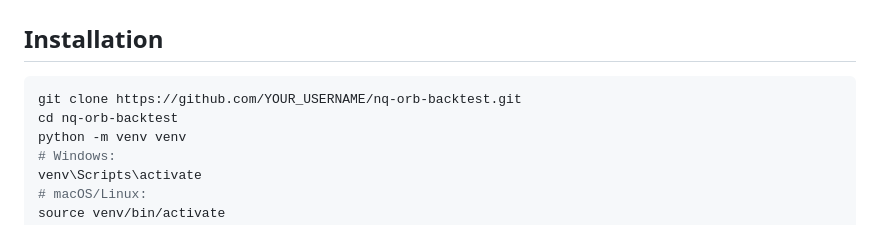
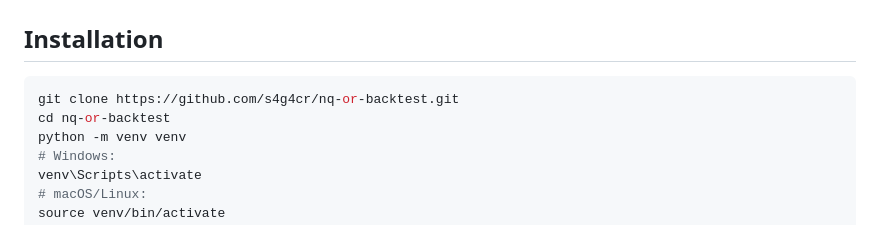
Before and after one commit to s4g4cr/nq-quant-research, a Markdown page: README.md, the part around one of its changes. Drawn GitHub-style.

Commit message:
Fix README URLs to actual repo

````diff
--- a/README.md
+++ b/README.md
@@ -44,8 +44,8 @@ Place the CSV file in the project root before running any script. The roll sched
 ## Installation
 
 ```bash
-git clone https://github.com/YOUR_USERNAME/nq-orb-backtest.git
-cd nq-orb-backtest
+git clone https://github.com/s4g4cr/nq-or-backtest.git
+cd nq-or-backtest
 python -m venv venv
 # Windows:
 venv\Scripts\activate
````
Also changed, not shown: other parts of README.md (+1 -1 lines).
